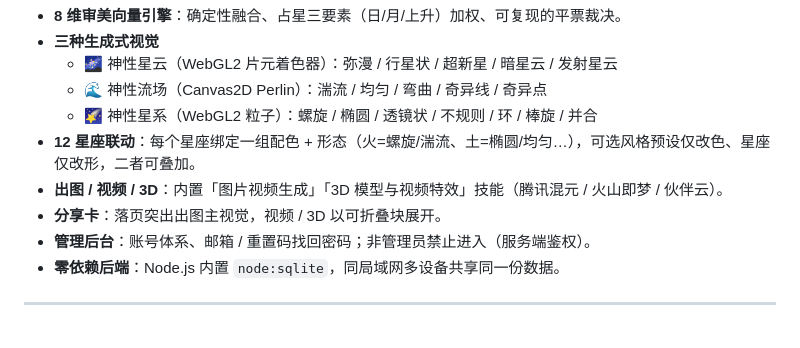
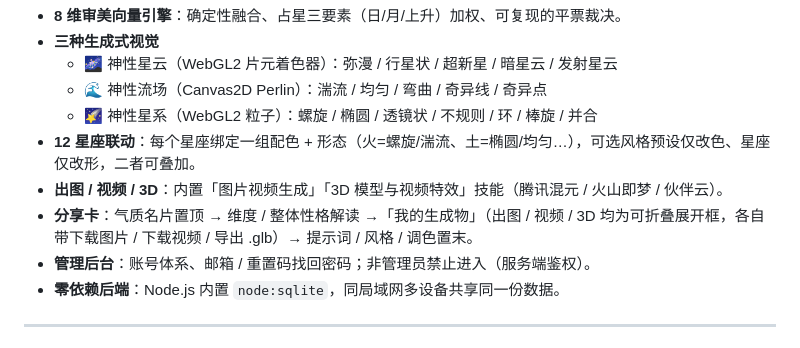
Before and after one commit to ShadowQuill/imagemythos, a Markdown page: README.md, the part around the change. Rendered like a GitHub page.

Commit message:
docs: 更新 README 分享卡特性描述为当前版式（下载/导出/置末）

```diff
--- a/README.md
+++ b/README.md
@@ -39,7 +39,7 @@ ImageMythos 是一套「审美向量 → 生成式视觉」的系统：
   - 🌠 神性星系（WebGL2 粒子）：螺旋 / 椭圆 / 透镜状 / 不规则 / 环 / 棒旋 / 并合
 - **12 星座联动**：每个星座绑定一组配色 + 形态（火=螺旋/湍流、土=椭圆/均匀…），可选风格预设仅改色、星座仅改形，二者可叠加。
 - **出图 / 视频 / 3D**：内置「图片视频生成」「3D 模型与视频特效」技能（腾讯混元 / 火山即梦 / 伙伴云）。
-- **分享卡**：落页突出出图主视觉，视频 / 3D 以可折叠块展开。
+- **分享卡**：气质名片置顶 → 维度 / 整体性格解读 →「我的生成物」（出图 / 视频 / 3D 均为可折叠展开框，各自带下载图片 / 下载视频 / 导出 .glb）→ 提示词 / 风格 / 调色置末。
 - **管理后台**：账号体系、邮箱 / 重置码找回密码；非管理员禁止进入（服务端鉴权）。
 - **零依赖后端**：Node.js 内置 `node:sqlite`，同局域网多设备共享同一份数据。
 
```
